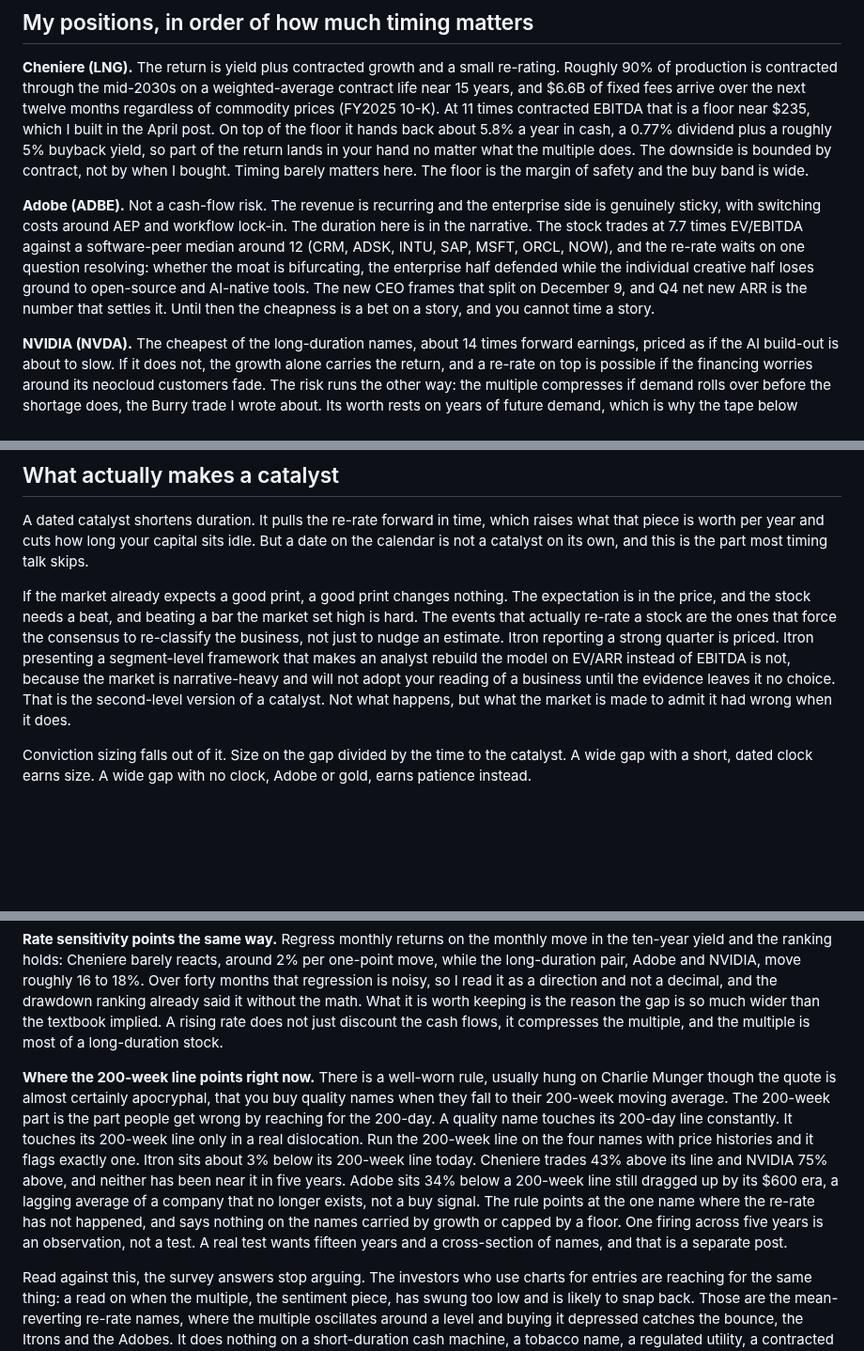
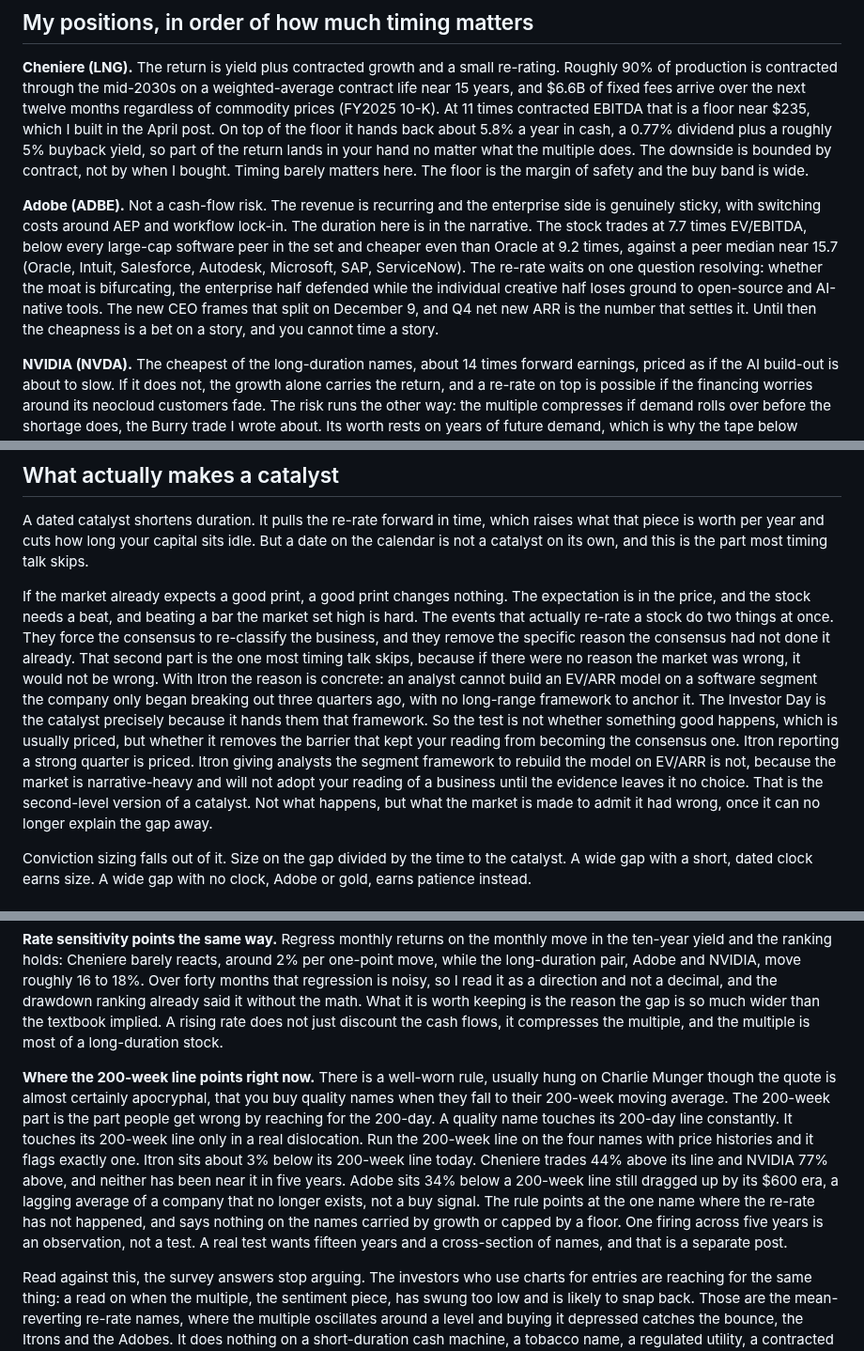
Before and after one commit to diamonddudeplayz-hub/next-substack-duration-post-, a Markdown page: duration-entry-timing-DRAFT.md, 3 parts joined by grey strips. Shown at 94% size. GitHub-like rendering; blank space fills up the shorter version.

Commit message:
Draft 4.1: redesign dispersion chart; Adobe peers; exact 200w; catalyst
Rebuild the entry-dispersion chart without the sigma clutter and axis overlap
(worst/best at the ends, one median callout). Adobe: trades below every
large-cap software peer, cheaper than Oracle at 9.2x, peer median ~15.7x
(from current LSEG multiples). Update 200-week standings to exact values
(LNG +44%, NVDA +77%). Sharpen the catalyst point: a catalyst must also remove
the structural reason the market had not already re-rated, not just force a
re-classification.

Co-Authored-By: Claude Opus 4.8 <noreply@anthropic.com>
Claude-Session: https://claude.ai/code/session_01PR1GkAXEASRi1F28SPUd1v

```diff
--- a/duration-entry-timing-DRAFT.md
+++ b/duration-entry-timing-DRAFT.md
@@ -48,7 +48,7 @@ One line of regime, because it raises the stakes. The US ten-year yield was 5.29
 
 **Cheniere (LNG).** The return is yield plus contracted growth and a small re-rating. Roughly 90% of production is contracted through the mid-2030s on a weighted-average contract life near 15 years, and $6.6B of fixed fees arrive over the next twelve months regardless of commodity prices (FY2025 10-K). At 11 times contracted EBITDA that is a floor near $235, which I built in the April post. On top of the floor it hands back about 5.8% a year in cash, a 0.77% dividend plus a roughly 5% buyback yield, so part of the return lands in your hand no matter what the multiple does. The downside is bounded by contract, not by when I bought. Timing barely matters here. The floor is the margin of safety and the buy band is wide.
 
-**Adobe (ADBE).** Not a cash-flow risk. The revenue is recurring and the enterprise side is genuinely sticky, with switching costs around AEP and workflow lock-in. The duration here is in the narrative. The stock trades at 7.7 times EV/EBITDA against a software-peer median around 12 (CRM, ADSK, INTU, SAP, MSFT, ORCL, NOW), and the re-rate waits on one question resolving: whether the moat is bifurcating, the enterprise half defended while the individual creative half loses ground to open-source and AI-native tools. The new CEO frames that split on December 9, and Q4 net new ARR is the number that settles it. Until then the cheapness is a bet on a story, and you cannot time a story.
+**Adobe (ADBE).** Not a cash-flow risk. The revenue is recurring and the enterprise side is genuinely sticky, with switching costs around AEP and workflow lock-in. The duration here is in the narrative. The stock trades at 7.7 times EV/EBITDA, below every large-cap software peer in the set and cheaper even than Oracle at 9.2 times, against a peer median near 15.7 (Oracle, Intuit, Salesforce, Autodesk, Microsoft, SAP, ServiceNow). The re-rate waits on one question resolving: whether the moat is bifurcating, the enterprise half defended while the individual creative half loses ground to open-source and AI-native tools. The new CEO frames that split on December 9, and Q4 net new ARR is the number that settles it. Until then the cheapness is a bet on a story, and you cannot time a story.
 
 **NVIDIA (NVDA).** The cheapest of the long-duration names, about 14 times forward earnings, priced as if the AI build-out is about to slow. If it does not, the growth alone carries the return, and a re-rate on top is possible if the financing worries around its neocloud customers fade. The risk runs the other way: the multiple compresses if demand rolls over before the shortage does, the Burry trade I wrote about. Its worth rests on years of future demand, which is why the tape below shows the widest spread of outcomes by entry date of anything I own.
 
@@ -81,7 +81,7 @@ The two I am down on, Adobe and Itron, are the two whose return leans hardest on
 
 A dated catalyst shortens duration. It pulls the re-rate forward in time, which raises what that piece is worth per year and cuts how long your capital sits idle. But a date on the calendar is not a catalyst on its own, and this is the part most timing talk skips.
 
-If the market already expects a good print, a good print changes nothing. The expectation is in the price, and the stock needs a beat, and beating a bar the market set high is hard. The events that actually re-rate a stock are the ones that force the consensus to re-classify the business, not just to nudge an estimate. Itron reporting a strong quarter is priced. Itron presenting a segment-level framework that makes an analyst rebuild the model on EV/ARR instead of EBITDA is not, because the market is narrative-heavy and will not adopt your reading of a business until the evidence leaves it no choice. That is the second-level version of a catalyst. Not what happens, but what the market is made to admit it had wrong when it does.
+If the market already expects a good print, a good print changes nothing. The expectation is in the price, and the stock needs a beat, and beating a bar the market set high is hard. The events that actually re-rate a stock do two things at once. They force the consensus to re-classify the business, and they remove the specific reason the consensus had not done it already. That second part is the one most timing talk skips, because if there were no reason the market was wrong, it would not be wrong. With Itron the reason is concrete: an analyst cannot build an EV/ARR model on a software segment the company only began breaking out three quarters ago, with no long-range framework to anchor it. The Investor Day is the catalyst precisely because it hands them that framework. So the test is not whether something good happens, which is usually priced, but whether it removes the barrier that kept your reading from becoming the consensus one. Itron reporting a strong quarter is priced. Itron giving analysts the segment framework to rebuild the model on EV/ARR is not, because the market is narrative-heavy and will not adopt your reading of a business until the evidence leaves it no choice. That is the second-level version of a catalyst. Not what happens, but what the market is made to admit it had wrong, once it can no longer explain the gap away.
 
 Conviction sizing falls out of it. Size on the gap divided by the time to the catalyst. A wide gap with a short, dated clock earns size. A wide gap with no clock, Adobe or gold, earns patience instead.
 
@@ -110,7 +110,7 @@ Entry date mattered five times as much on NVIDIA as on Cheniere, and Cheniere's
 
 **Rate sensitivity points the same way.** Regress monthly returns on the monthly move in the ten-year yield and the ranking holds: Cheniere barely reacts, around 2% per one-point move, while the long-duration pair, Adobe and NVIDIA, move roughly 16 to 18%. Over forty months that regression is noisy, so I read it as a direction and not a decimal, and the drawdown ranking already said it without the math. What it is worth keeping is the reason the gap is so much wider than the textbook implied. A rising rate does not just discount the cash flows, it compresses the multiple, and the multiple is most of a long-duration stock.
 
-**Where the 200-week line points right now.** There is a well-worn rule, usually hung on Charlie Munger though the quote is almost certainly apocryphal, that you buy quality names when they fall to their 200-week moving average. The 200-week part is the part people get wrong by reaching for the 200-day. A quality name touches its 200-day line constantly. It touches its 200-week line only in a real dislocation. Run the 200-week line on the four names with price histories and it flags exactly one. Itron sits about 3% below its 200-week line today. Cheniere trades 43% above its line and NVIDIA 75% above, and neither has been near it in five years. Adobe sits 34% below a 200-week line still dragged up by its $600 era, a lagging average of a company that no longer exists, not a buy signal. The rule points at the one name where the re-rate has not happened, and says nothing on the names carried by growth or capped by a floor. One firing across five years is an observation, not a test. A real test wants fifteen years and a cross-section of names, and that is a separate post.
+**Where the 200-week line points right now.** There is a well-worn rule, usually hung on Charlie Munger though the quote is almost certainly apocryphal, that you buy quality names when they fall to their 200-week moving average. The 200-week part is the part people get wrong by reaching for the 200-day. A quality name touches its 200-day line constantly. It touches its 200-week line only in a real dislocation. Run the 200-week line on the four names with price histories and it flags exactly one. Itron sits about 3% below its 200-week line today. Cheniere trades 44% above its line and NVIDIA 77% above, and neither has been near it in five years. Adobe sits 34% below a 200-week line still dragged up by its $600 era, a lagging average of a company that no longer exists, not a buy signal. The rule points at the one name where the re-rate has not happened, and says nothing on the names carried by growth or capped by a floor. One firing across five years is an observation, not a test. A real test wants fifteen years and a cross-section of names, and that is a separate post.
 
 Read against this, the survey answers stop arguing. The investors who use charts for entries are reaching for the same thing: a read on when the multiple, the sentiment piece, has swung too low and is likely to snap back. Those are the mean-reverting re-rate names, where the multiple oscillates around a level and buying it depressed catches the bounce, the Itrons and the Adobes. It does nothing on a short-duration cash machine, a tobacco name, a regulated utility, a contracted energy name like Cheniere, where the multiple is a small, stable slice and you are paid in cash regardless. The investor who ignores charts entirely is right for that book. The two camps are not disagreeing about technical analysis. They are describing different durations.
 
```
Also changed, not shown: charts/entry-dispersion.png, 1 other file.
